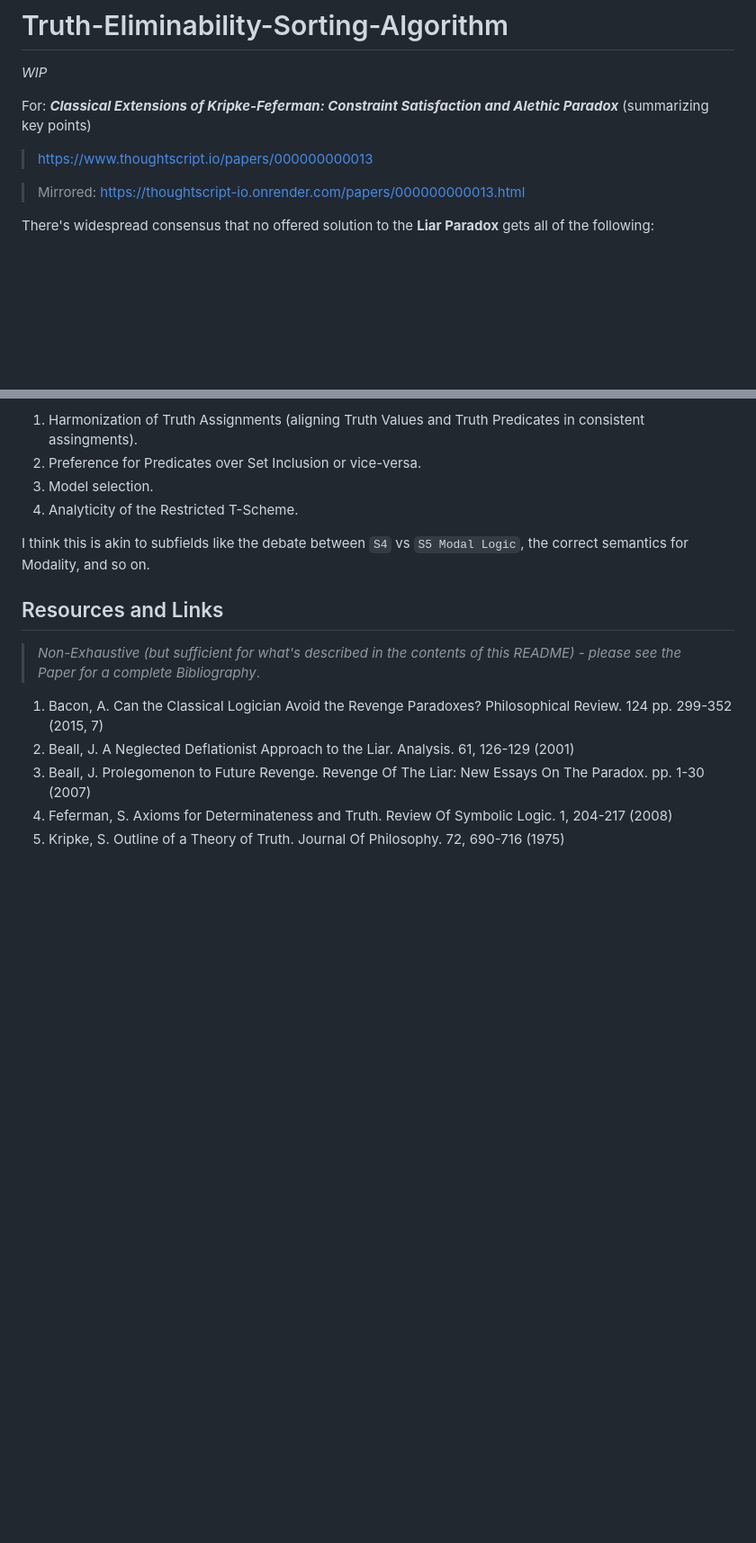
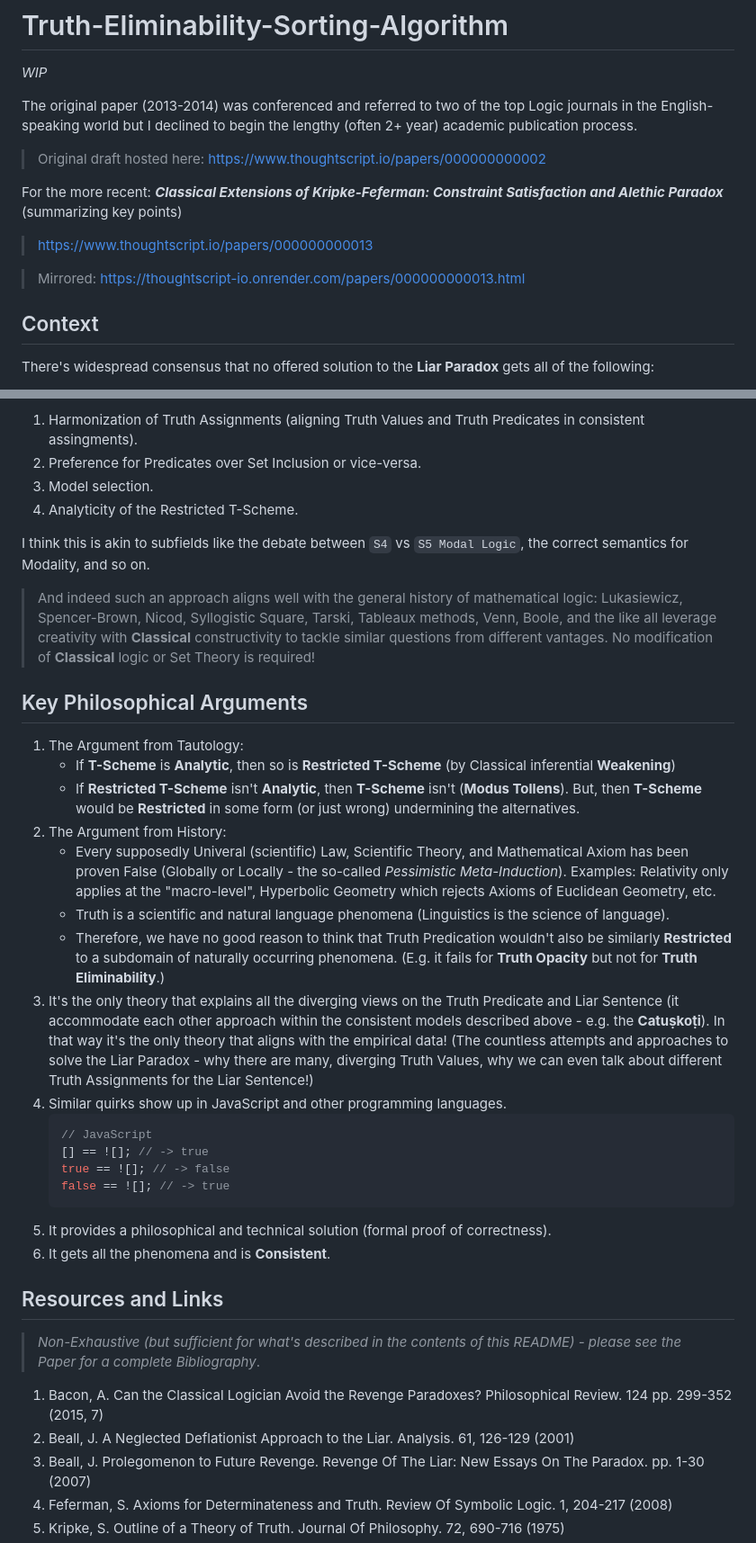
Before and after one commit to Thoughtscript/truth-eliminability-sorting-algorithm, a Markdown page: README.md, 2 parts joined by grey strips. Shown at 90% size. Rendered like a GitHub page; blank space fills up the shorter version.

Commit message:
some notes and reame stuff

````diff
--- a/README.md
+++ b/README.md
@@ -2,11 +2,17 @@
 
 *WIP*
 
-For: ***Classical Extensions of Kripke-Feferman: Constraint Satisfaction and Alethic Paradox*** (summarizing key points)
+The original paper (2013-2014) was conferenced and referred to two of the top Logic journals in the English-speaking world but I declined to begin the lengthy (often 2+ year) academic publication process.
+
+> Original draft hosted here: https://www.thoughtscript.io/papers/000000000002
+
+For the more recent: ***Classical Extensions of Kripke-Feferman: Constraint Satisfaction and Alethic Paradox*** (summarizing key points)
 
 > https://www.thoughtscript.io/papers/000000000013
 
 > Mirrored: https://thoughtscript-io.onrender.com/papers/000000000013.html
+
+## Context
 
 There's widespread consensus that no offered solution to the **Liar Paradox** gets all of the following:
 1. All the other **Alethic Paradoxes**: *Yablo-Visser*, *Liar Cycles*, *Revenge Sentences*, *Boolean Compounds*, *Curry Compounds*, *McGee Sentences*, etc.
@@ -234,6 +240,28 @@ By selecting extensible constructions variants of **KFG** strengthen certain fea
 
 I think this is akin to subfields like the debate between `S4` vs `S5 Modal Logic`, the correct semantics for Modality, and so on.
 
+> And indeed such an approach aligns well with the general history of mathematical logic: Lukasiewicz, Spencer-Brown, Nicod, Syllogistic Square, Tarski, Tableaux methods, Venn, Boole, and the like all leverage creativity with **Classical** constructivity to tackle similar questions from different vantages. No modification of **Classical** logic or Set Theory is required!
+
+## Key Philosophical Arguments
+
+1. The Argument from Tautology:
+   * If **T-Scheme** is **Analytic**, then so is **Restricted T-Scheme** (by Classical inferential **Weakening**)
+   * If **Restricted T-Scheme** isn't **Analytic**, then **T-Scheme** isn't (**Modus Tollens**). But, then **T-Scheme** would be **Restricted** in some form (or just wrong) undermining the alternatives.
+2. The Argument from History:
+   * Every supposedly Univeral (scientific) Law, Scientific Theory, and Mathematical Axiom has been proven False (Globally or Locally - the so-called *Pessimistic Meta-Induction*). Examples: Relativity only applies at the "macro-level", Hyperbolic Geometry which rejects Axioms of Euclidean Geometry, etc.
+   * Truth is a scientific and natural language phenomena (Linguistics is the science of language).
+   * Therefore, we have no good reason to think that Truth Predication wouldn't also be similarly **Restricted** to a subdomain of naturally occurring phenomena. (E.g. it fails for **Truth Opacity** but not for **Truth Eliminability**.)
+3. It's the only theory that explains all the diverging views on the Truth Predicate and Liar Sentence (it accommodate each other approach within the consistent models described above - e.g. the **Catuṣkoṭi**). In that way it's the only theory that aligns with the empirical data! (The countless attempts and approaches to solve the Liar Paradox - why there are many, diverging Truth Values, why we can even talk about different Truth Assignments for the Liar Sentence!)
+4. Similar quirks show up in JavaScript and other programming languages.
+   ```javascript
+   // JavaScript
+   [] == ![]; // -> true
+   true == ![]; // -> false
+   false == ![]; // -> true
+   ```
+5. It provides a philosophical and technical solution (formal proof of correctness).
+6. It gets all the phenomena and is **Consistent**.
+
 ## Resources and Links
 
 > *Non-Exhaustive (but sufficient for what's described in the contents of this README) - please see the Paper for a complete Bibliography*.
````
Also changed, not shown: other parts of README.md (+2 -0 lines).
